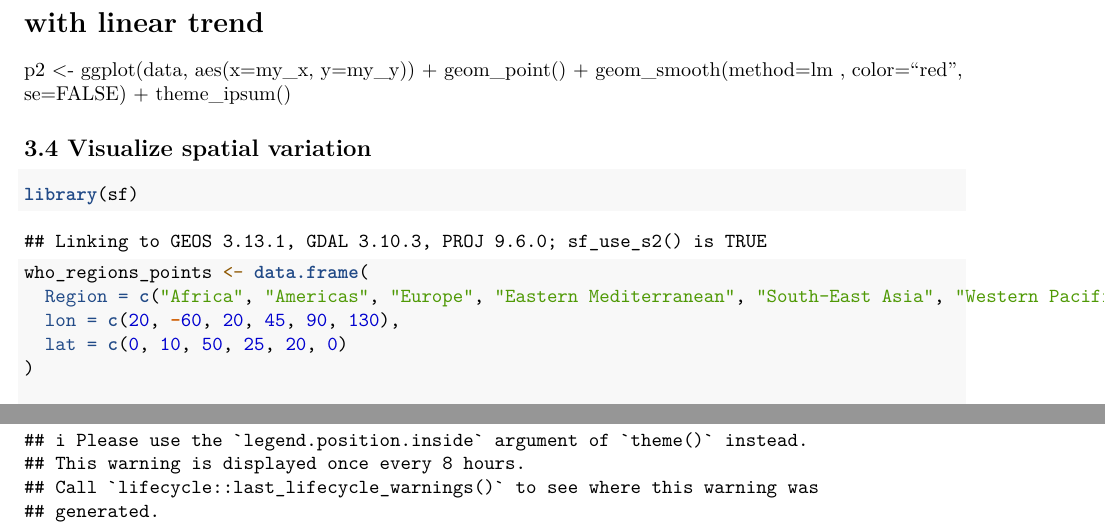
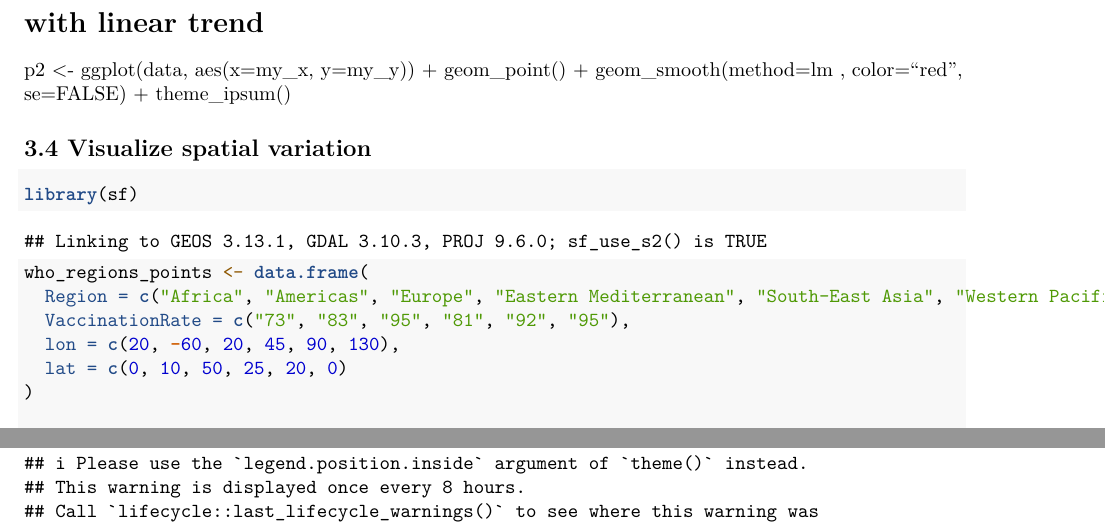
Before and after one commit to Quinn2861921/Vaccinations-DTP, an R Markdown document (Template_Assignment.Rmd): two parts of pages 7 and 8 of 9, joined at a grey line, cut so that both start at the same text. Rendered offline with R 4.5, knitr and Pandoc, then LaTeX, with nearby package versions; some code elsewhere in the file could not run offline.

Commit message:
Update Template_Assignment.Rmd

````diff
--- a/Template_Assignment.Rmd
+++ b/Template_Assignment.Rmd
@@ -281,10 +281,12 @@ p2 <- ggplot(data, aes(x=my_x, y=my_y)) +
 ## 3.4 Visualize spatial variation
 
 ```{r visualise_map}
+
 library(sf)
 
 who_regions_points <- data.frame(
   Region = c("Africa", "Americas", "Europe", "Eastern Mediterranean", "South-East Asia", "Western Pacific"),
+  VaccinationRate = c("73", "83", "95", "81", "92", "95"),
   lon = c(20, -60, 20, 45, 90, 130),
   lat = c(0, 10, 50, 25, 20, 0)
 )
````
